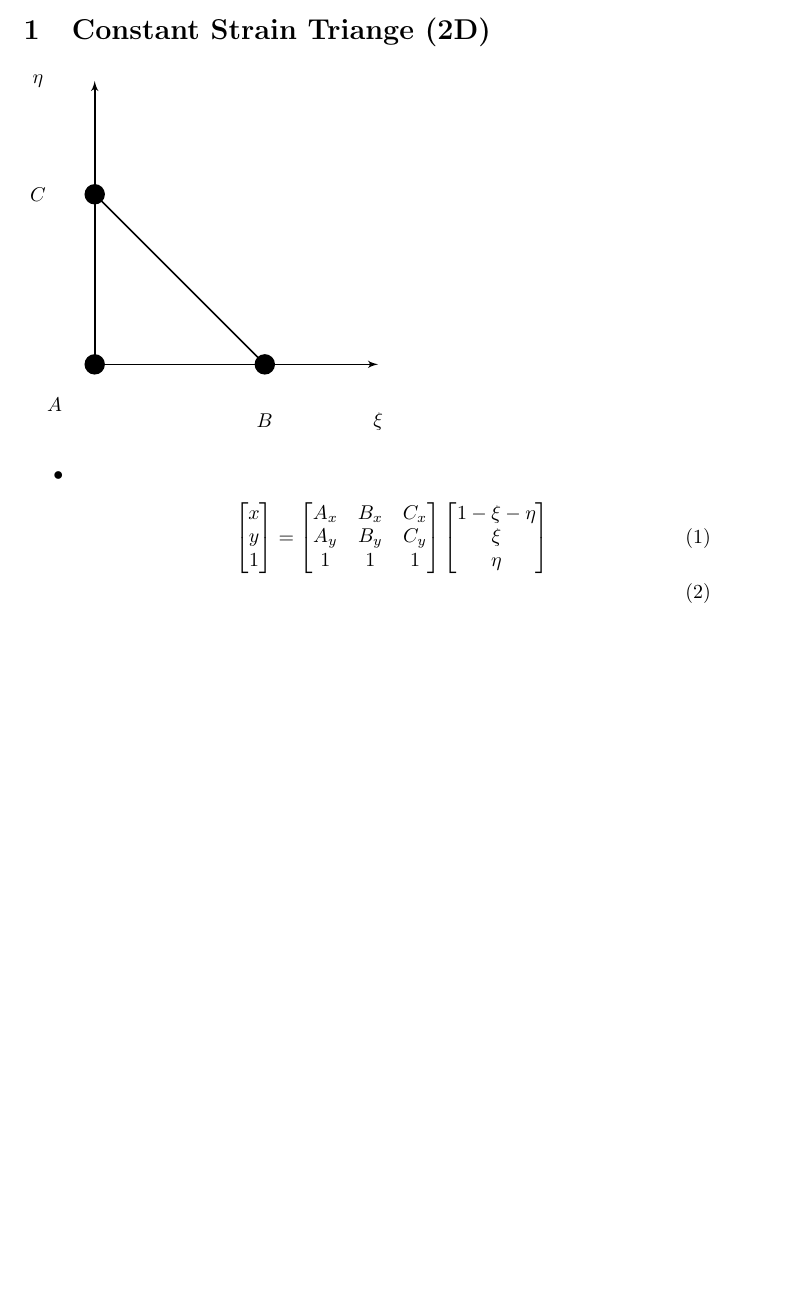
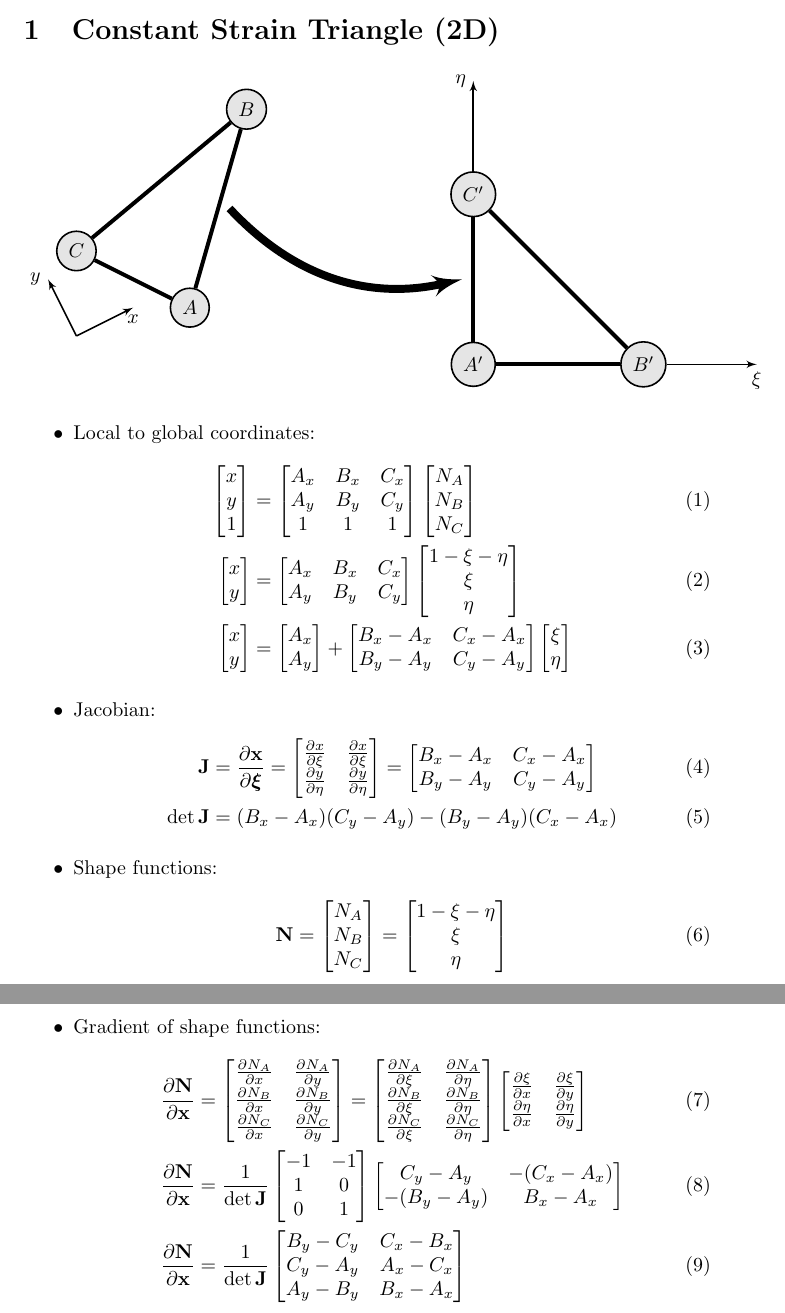
Before and after one commit to neocpp89/mpm-opencl, a LaTeX document (doc/tri-2d-element.tex): part of the page before the commit and two parts of pages 1 and 2 of 2 after it, the two joined at a grey line, cut so that both start at the same text, the shorter picture padded with empty space. Compiled offline with pdfLaTeX.

Commit message:
Added more information to constant strain triangle.

```diff
--- a/doc/tri-2d-element.tex
+++ b/doc/tri-2d-element.tex
@@ -4,46 +4,164 @@
 \usetikzlibrary{arrows,calc}
 \begin{document}
 %
-\section{Constant Strain Triange (2D)}
-\begin{tikzpicture}[auto,>=latex',thick]
-    \tikzstyle{n}=[circle, draw=black, minimum size=0.1cm, fill=black]
+\section{Constant Strain Triangle (2D)}
+\begin{tikzpicture}[>=latex',thick]
+    \tikzstyle{n}=[circle, draw=black, minimum size=0.5cm, fill=black!10]
+
+    \node[n] (Ao) at (-5cm, 1cm) {$A$};
+    \node[n] (Co) at (-7cm, 2cm) {$C$};
+    \node[n] (Bo) at (-4cm, 4.5cm) {$B$};
+    \draw (Ao) edge[line width=2pt] (Bo);
+    \draw (Ao) edge[line width=2pt] (Co);
+    \draw (Bo) edge[line width=2pt] (Co);
+
+    \draw (-7cm, 0.5cm) edge[->] node[pos=1.0, below] {$x$} (-6cm, 1cm);
+    \draw (-7cm, 0.5cm) edge[->] node[pos=1.0, left] {$y$} (-7.5cm, 1.5cm);
+
     \coordinate (Xm) at (5cm, 0);
     \coordinate (Ym) at (0, 5cm);
     \coordinate (xi) at (3cm, 0);
     \coordinate (eta) at (0, 3cm);
     \coordinate (origin) at (0,0);
-    \node[n] at (xi) {};
-    \node[n] at (eta) {};
-    \node[n] at (origin) {};
-    \node[below of=xi] {$B$};
-    \node[left of=eta] {$C$};
-    \node[below left of=origin] {$A$};
-    \node[below of=Xm] {$\xi$};
-    \node[left of=Ym] {$\eta$};
-    \draw (0,0) -- (xi) edge[->] (Xm);
-    \draw (0,0) -- (eta) edge[->] (Ym);
-    \draw (xi) -- (eta);
+
+    \coordinate (Yhalf) at ($ 0.5*(eta) + 0.5*(origin) $);
+
+    \draw ($0.5*(Ao) + 0.5*(Bo) + (0.2cm,0)$) edge[bend right, ->,line width=4pt] ($(Yhalf) + (-0.2cm, 0)$);
+
+    \node[n] (B) at (xi) {$B'$};
+    \node[n] (C) at (eta) {$C'$};
+    \node[n] (A) at (origin) {$A'$};
+
+    \draw (A) edge[line width=2pt] (B);
+    \draw (B) edge[->] node[pos=1.0, below] {$\xi$} (Xm);
+    \draw (A) edge[line width=2pt] (C);
+    \draw (C) edge[->] node[pos=1.0, left] {$\eta$} (Ym);
+    \draw (B) edge[line width=2pt] (C);
 \end{tikzpicture}
 
 \begin{itemize}
-    \item
+    \item Local to global coordinates:
         \begin{align}
             \begin{bmatrix}
                 x \\
                 y \\
-                1 \\
+                1
             \end{bmatrix}
             &=
             \begin{bmatrix}
                 A_x & B_x & C_x \\
                 A_y & B_y & C_y \\
-                1 & 1 & 1 \\
+                1 & 1 & 1
+            \end{bmatrix}
+            \begin{bmatrix}
+                N_A \\
+                N_B \\
+                N_C
+            \end{bmatrix} \\
+            \begin{bmatrix}
+                x \\
+                y
+            \end{bmatrix}
+            &=
+            \begin{bmatrix}
+                A_x & B_x & C_x \\
+                A_y & B_y & C_y
             \end{bmatrix}
             \begin{bmatrix}
                 1 - \xi - \eta \\
                 \xi \\
-                \eta \\
+                \eta
             \end{bmatrix} \\
+            \begin{bmatrix}
+                x \\
+                y
+            \end{bmatrix}
+            &=
+            \begin{bmatrix}
+                A_x \\
+                A_y
+            \end{bmatrix}
+            +
+            \begin{bmatrix}
+                B_x - A_x & C_x - A_x \\
+                B_y - A_y & C_y - A_y
+            \end{bmatrix}
+            \begin{bmatrix}
+                \xi \\
+                \eta
+            \end{bmatrix}
+        \end{align}
+    \item Jacobian:
+        \begin{align}
+            \mathbf{J} &= \frac{\partial \mathbf{x}}{\partial \boldsymbol{\xi}}
+            =
+            \begin{bmatrix}
+                \frac{\partial x}{\partial \xi} & \frac{\partial x}{\partial \xi} \\
+                \frac{\partial y}{\partial \eta} & \frac{\partial y}{\partial \eta}
+            \end{bmatrix}
+            =
+            \begin{bmatrix}
+                B_x - A_x & C_x - A_x \\
+                B_y - A_y & C_y - A_y
+            \end{bmatrix} \\
+            \det \mathbf{J}
+            &= (B_x - A_x)(C_y - A_y) - (B_y - A_y)(C_x - A_x)
+        \end{align}
+    \item Shape functions:
+        \begin{align}
+            \mathbf{N}
+            &=
+            \begin{bmatrix}
+                N_A \\
+                N_B \\
+                N_C
+            \end{bmatrix}
+            =
+            \begin{bmatrix}
+                1- \xi - \eta \\
+                \xi \\
+                \eta
+            \end{bmatrix}
+        \end{align}
+    \item Gradient of shape functions:
+        \begin{align}
+            \frac{\partial \mathbf{N}}{\partial \mathbf{x}}
+            &=
+            \begin{bmatrix}
+                \frac{\partial N_A}{\partial x} & \frac{\partial N_A}{\partial y} \\
+                \frac{\partial N_B}{\partial x} & \frac{\partial N_B}{\partial y} \\
+                \frac{\partial N_C}{\partial x} & \frac{\partial N_C}{\partial y}
+            \end{bmatrix}
+            =
+            \begin{bmatrix}
+                \frac{\partial N_A}{\partial \xi} & \frac{\partial N_A}{\partial \eta} \\
+                \frac{\partial N_B}{\partial \xi} & \frac{\partial N_B}{\partial \eta} \\
+                \frac{\partial N_C}{\partial \xi} & \frac{\partial N_C}{\partial \eta}
+            \end{bmatrix}
+            \begin{bmatrix}
+                \frac{\partial \xi}{\partial x} & \frac{\partial \xi}{\partial y} \\
+                \frac{\partial \eta}{\partial x} & \frac{\partial \eta}{\partial y}
+            \end{bmatrix} \\
+            \frac{\partial \mathbf{N}}{\partial \mathbf{x}}
+            &=
+            \frac{1}{\det \mathbf{J}}
+            \begin{bmatrix}
+                -1 & -1 \\
+                1 & 0 \\
+                0 & 1
+            \end{bmatrix}
+            \begin{bmatrix}
+                C_y - A_y & -(C_x - A_x) \\
+                -(B_y - A_y) & B_x - A_x
+            \end{bmatrix} \\
+            \frac{\partial \mathbf{N}}{\partial \mathbf{x}}
+            &=
+            \frac{1}{\det \mathbf{J}}
+            \begin{bmatrix}
+                B_y - C_y & C_x - B_x \\
+                C_y - A_y & A_x - C_x \\
+                A_y - B_y & B_x - A_x
+            \end{bmatrix}
         \end{align}
 \end{itemize}
 
```
Also changed, not shown: doc/tri-2d-element.tex (2 more changed lines).
